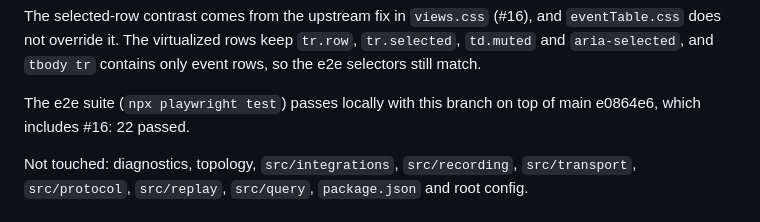
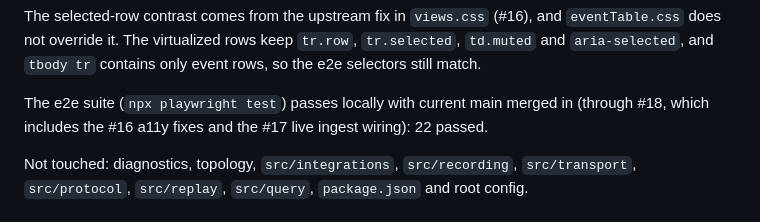
Before and after one commit to Krilliac/Sonder-Observatory, a Markdown page: docs/integration/perf.md, the part around the change. Rendered like a GitHub page.

Commit message:
docs(perf): e2e result with current main merged in
Signed-off-by: Krill <natew94@gmail.com>

```diff
--- a/docs/integration/perf.md
+++ b/docs/integration/perf.md
@@ -31,7 +31,7 @@ Modified: `src/renderer/app.ts`, limited to the timeline and table code and the
 
 The selected-row contrast comes from the upstream fix in `views.css` (#16), and `eventTable.css` does not override it. The virtualized rows keep `tr.row`, `tr.selected`, `td.muted` and `aria-selected`, and `tbody tr` contains only event rows, so the e2e selectors still match.
 
-The e2e suite (`npx playwright test`) passes locally with this branch on top of main e0864e6, which includes #16: 22 passed.
+The e2e suite (`npx playwright test`) passes locally with current main merged in (through #18, which includes the #16 a11y fixes and the #17 live ingest wiring): 22 passed.
 
 Not touched: diagnostics, topology, `src/integrations`, `src/recording`, `src/transport`, `src/protocol`, `src/replay`, `src/query`, `package.json` and root config.
 
```
